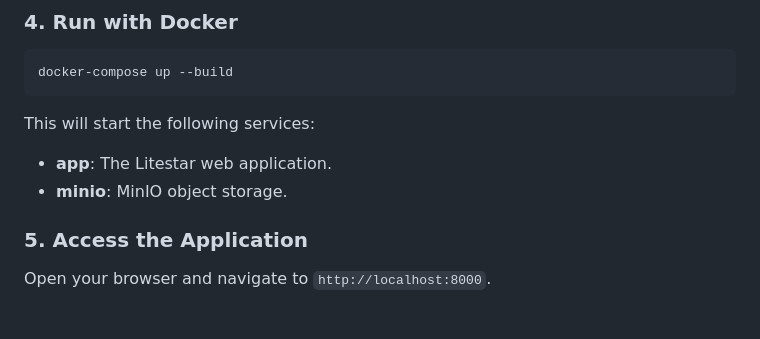
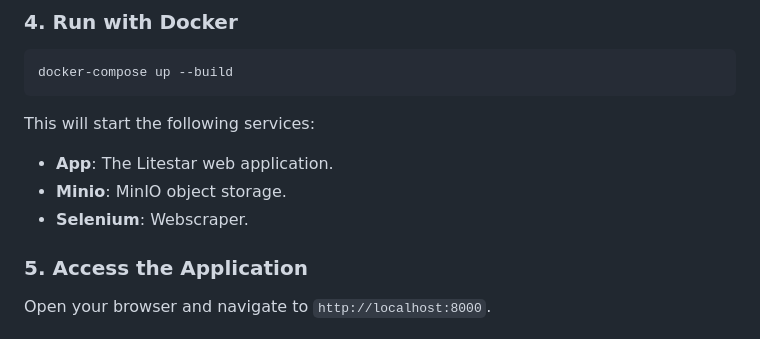
Before and after one commit to lennolemmenss/Project2, a Markdown page: README.md, the part around the change. Drawn GitHub-style.

````diff
--- a/README.md
+++ b/README.md
@@ -61,8 +61,9 @@ cd tcga-web-scraper
 docker-compose up --build
 ```
 This will start the following services:
-- **app**: The Litestar web application.
-- **minio**: MinIO object storage.
+- **App**: The Litestar web application.
+- **Minio**: MinIO object storage.
+- **Selenium**: Webscraper.
 
 ### 5. Access the Application
 Open your browser and navigate to `http://localhost:8000`.
````
